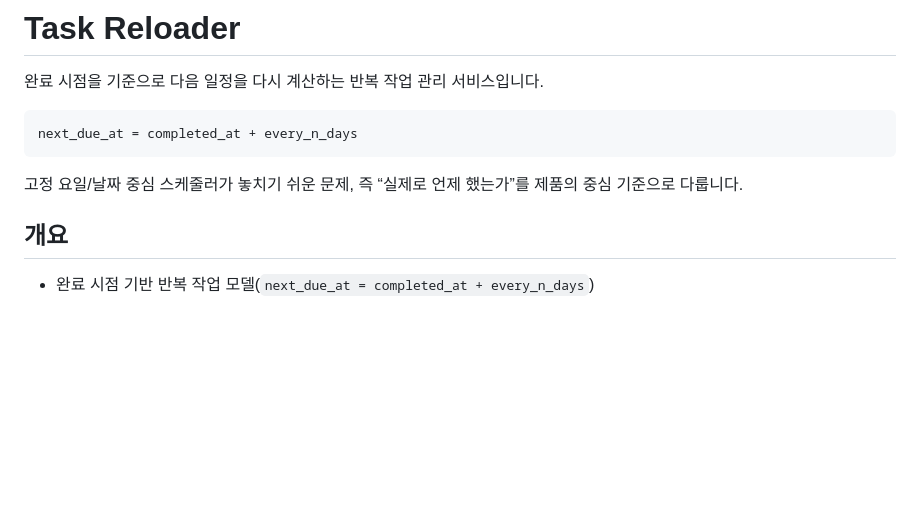
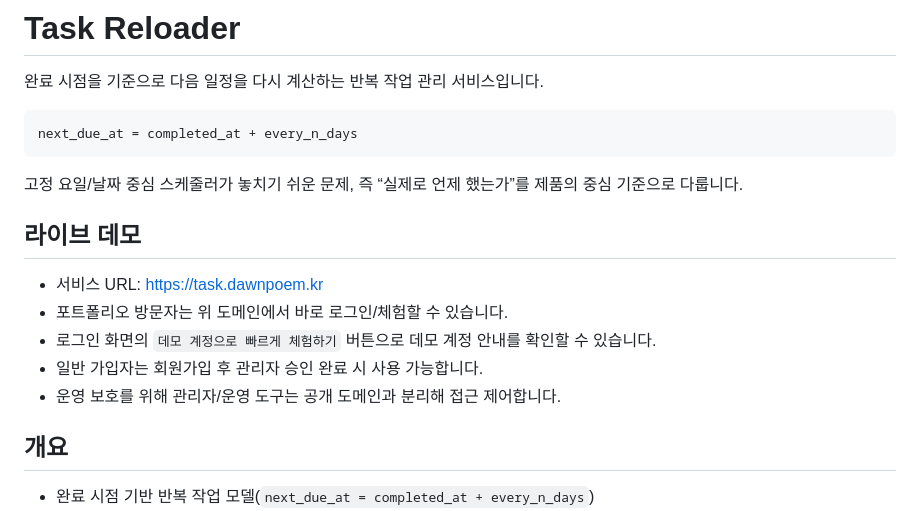
Before and after one commit to dawnpoems/task-reloader, a Markdown page: README.md, the part around the change. Drawn GitHub-style; blank space fills up the shorter version.

Commit message:
docs: 공개 도메인(task.dawnpoem.kr) 기반 실사용 체험 가능 상태를 README 첫 부분에 명확히 문서화

````diff
--- a/README.md
+++ b/README.md
@@ -7,6 +7,14 @@ next_due_at = completed_at + every_n_days
 ```
 
 고정 요일/날짜 중심 스케줄러가 놓치기 쉬운 문제, 즉 “실제로 언제 했는가”를 제품의 중심 기준으로 다룹니다.
+
+## 라이브 데모
+
+- 서비스 URL: [https://task.dawnpoem.kr](https://task.dawnpoem.kr)
+- 포트폴리오 방문자는 위 도메인에서 바로 로그인/체험할 수 있습니다.
+- 로그인 화면의 `데모 계정으로 빠르게 체험하기` 버튼으로 데모 계정 안내를 확인할 수 있습니다.
+- 일반 가입자는 회원가입 후 관리자 승인 완료 시 사용 가능합니다.
+- 운영 보호를 위해 관리자/운영 도구는 공개 도메인과 분리해 접근 제어합니다.
 
 ## 개요
 
````
